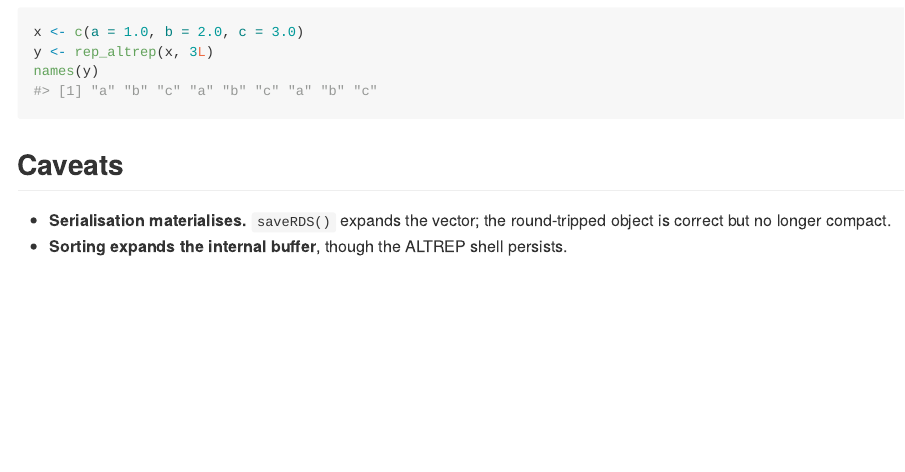
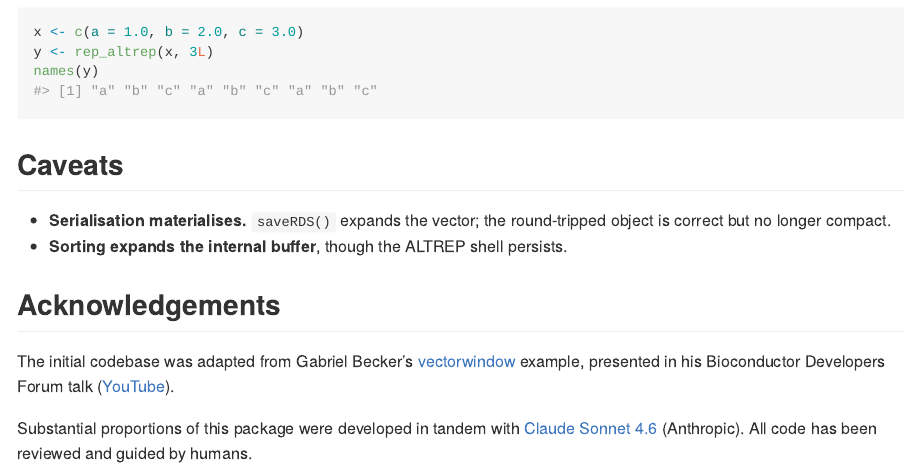
Before and after one commit to mitchelloharawild/vecrep, an R Markdown document (README.Rmd): the page in a window 1100 px wide, from 2670 px down. The pictures show the output file README.md that the author committed with the source, drawn offline in the style of GitHub; badge pictures from the web are left out.

Commit message:
Add acknowledgements to README

```diff
--- a/README.Rmd
+++ b/README.Rmd
@@ -125,3 +125,13 @@ names(y)
 - **Serialisation materialises.** `saveRDS()` expands the vector; the
   round-tripped object is correct but no longer compact.
 - **Sorting expands the internal buffer**, though the ALTREP shell persists.
+
+## Acknowledgements
+
+The initial codebase was adapted from Gabriel Becker's
+[vectorwindow](https://github.com/ALTREP-examples/vectorwindow/) example,
+presented in his Bioconductor Developers Forum talk
+([YouTube](https://www.youtube.com/watch?v=8i7ziLqsE2s)).
+
+Substantial proportions of this package were developed in tandem with
+[Claude Sonnet 4.6](https://www.anthropic.com/claude) (Anthropic). All code has been reviewed and guided by humans.
```
Also changed, not shown: README.md.
